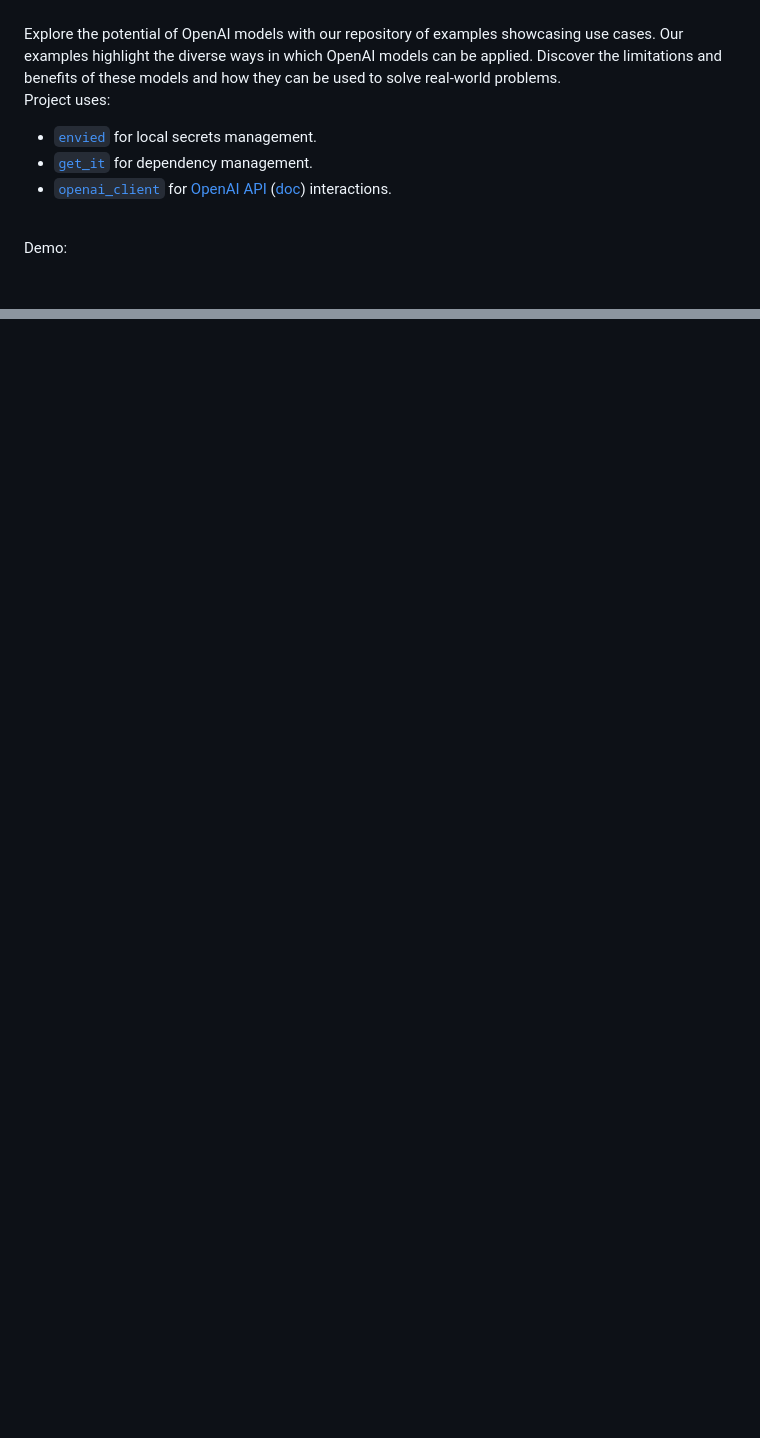
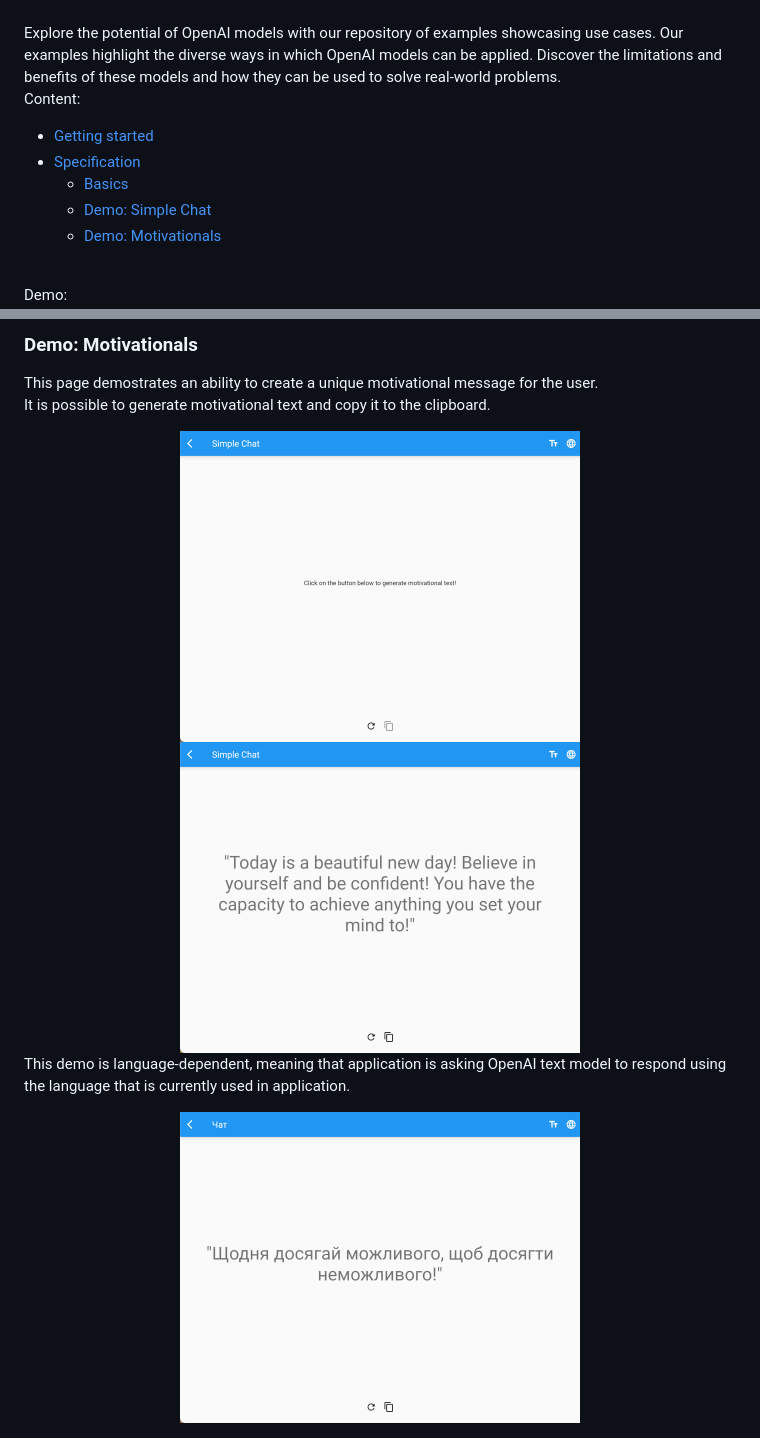
Before and after one commit to proarea/openai_gadget, a Markdown page: README.md, 2 parts joined by grey strips. GitHub-like rendering; pictures changed too: images/motivationals-1.png (added), images/motivationals-2.png (added), images/motivationals-3.png (added); blank space fills up the shorter version.

```diff
--- a/README.md
+++ b/README.md
@@ -11,12 +11,12 @@
 <br />
 Explore the potential of OpenAI models with our repository of examples showcasing use cases. Our examples highlight the diverse ways in which OpenAI models can be applied. Discover the limitations and benefits of these models and how they can be used to solve real-world problems.
 
-<br />
-
-Project uses:
-- <a href="https://pub.dev/packages/envied">`envied`</a> for local secrets management.
-- <a href="https://pub.dev/packages/get_it">`get_it`</a> for dependency management.
-- <a href="https://pub.dev/packages/openai_client">`openai_client`</a> for <a href="https://openai.com/api/">OpenAI API</a> (<a href="https://platform.openai.com/docs">doc</a>) interactions.
+Content:
+- [Getting started](#getting-started)
+- [Specification](#specification)
+    - [Basics](#basics)
+    - [Demo: Simple Chat](#demo-simple-chat)
+    - [Demo: Motivationals](#demo-motivationals)
 
 <br />
 
@@ -38,0 +72,16 @@ After that, run the project on any available platform 🎉
+### Demo: Motivationals
+
+This page demostrates an ability to create a unique motivational message for the user.
+It is possible to generate motivational text and copy it to the clipboard.
+
+
+<div align="center">
+   <img src="images/motivationals-1.png" width="400px"/>
+   <img src="images/motivationals-2.png"  width="400px"/>
+</div>
+
+This demo is language-dependent, meaning that application is asking OpenAI text model to respond using the language that is currently used in application.
+
+<div align="center">
+   <img src="images/motivationals-3.png"  width="400px"/>
+</div>
```
Also changed, not shown: other parts of README.md (+34 -1 lines), images/basics.png (added), images/simple_chat-1.png (added), images/simple_chat-2.png (added).
